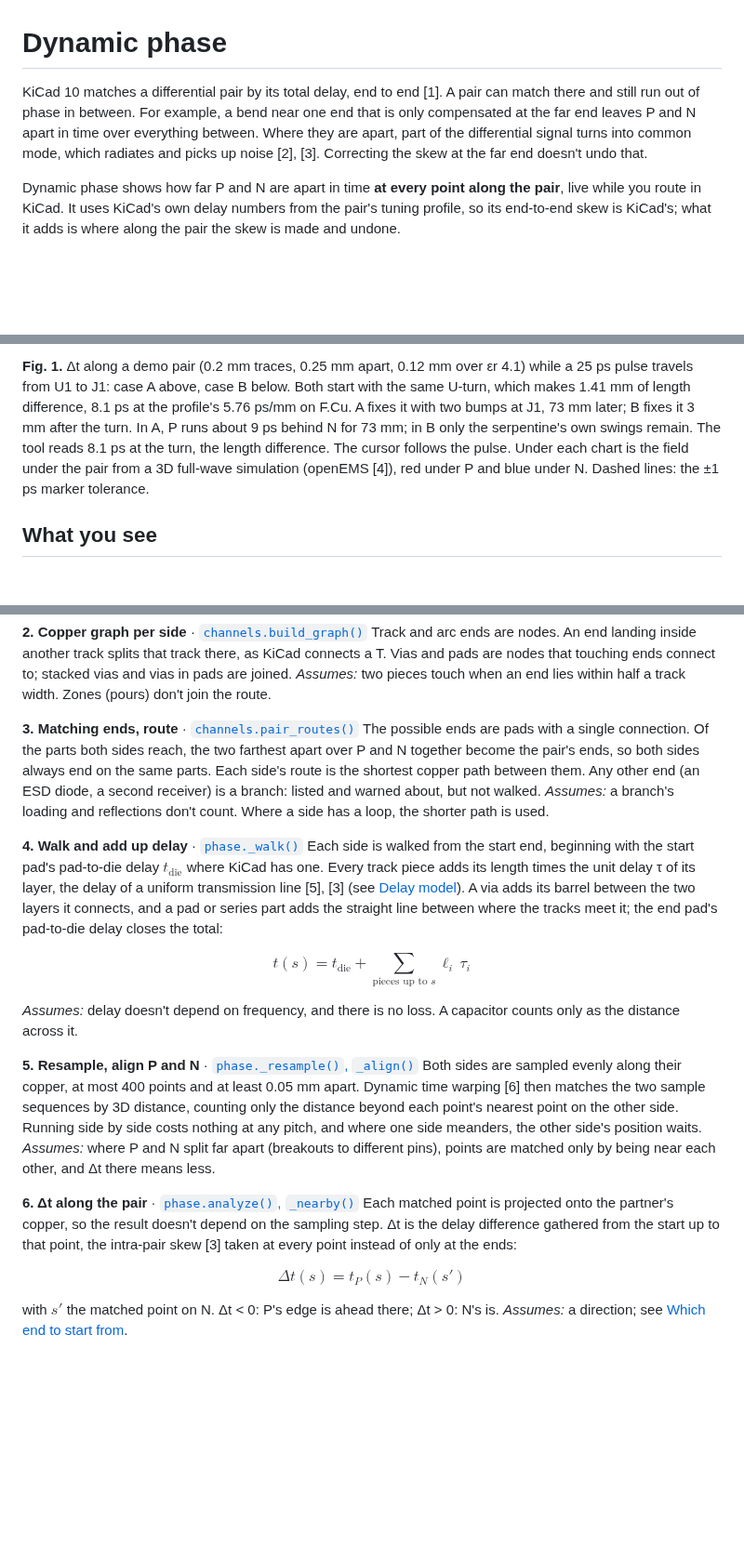
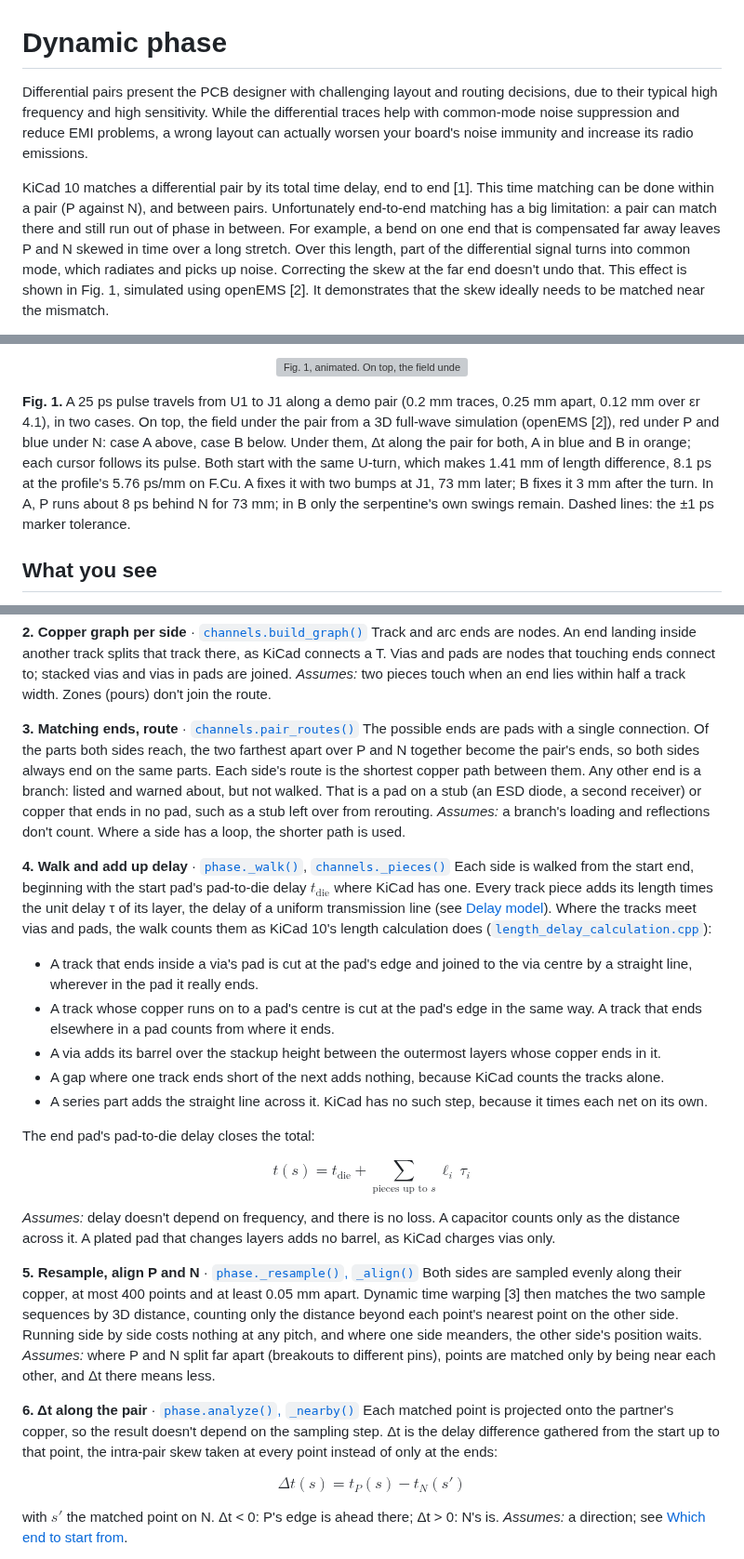
Before and after one commit to nvrooijen/KiLeidoscope, a Markdown page: docs/dynamic-phase.md, 3 parts joined by grey strips. Shown at 93% size. Drawn GitHub-style; blank space fills up the shorter version; grey boxes are pictures that could not be loaded.

```diff
--- a/docs/dynamic-phase.md
+++ b/docs/dynamic-phase.md
@@ -1,6 +1,6 @@
 # Dynamic phase
 
-KiCad 10 matches a differential pair by its total delay, end to end [1]. A pair can match there and still run out of phase in between. For example, a bend near one end that is only compensated at the far end leaves P and N apart in time over everything between. Where they are apart, part of the differential signal turns into common mode, which radiates and picks up noise [2], [3]. Correcting the skew at the far end doesn't undo that.
+Differential pairs present the PCB designer with challenging layout and routing decisions, due to their typical high frequency and high sensitivity. While the differential traces help with common-mode noise suppression and reduce EMI problems, a wrong layout can actually worsen your board's noise immunity and increase its radio emissions.
 
-Dynamic phase shows how far P and N are apart in time **at every point along the pair**, live while you route in KiCad. It uses KiCad's own delay numbers from the pair's tuning profile, so its end-to-end skew is KiCad's; what it adds is where along the pair the skew is made and undone.
+KiCad 10 matches a differential pair by its total time delay, end to end [1]. This time matching can be done within a pair (P against N), and between pairs. Unfortunately end-to-end matching has a big limitation: a pair can match there and still run out of phase in between. For example, a bend on one end that is compensated far away leaves P and N skewed in time over a long stretch. Over this length, part of the differential signal turns into common mode, which radiates and picks up noise. Correcting the skew at the far end doesn't undo that. This effect is shown in Fig. 1, simulated using openEMS [2]. It demonstrates that the skew ideally needs to be matched near the mismatch.
 
@@ -9,5 +8,12 @@ Dynamic phase shows how far P and N are apart in time **at every point along the
 
-**Fig. 1.** Δt along a demo pair (0.2 mm traces, 0.25 mm apart, 0.12 mm over εr 4.1) while a 25 ps pulse travels from U1 to J1: case A above, case B below. Both start with the same U-turn, which makes 1.41 mm of length difference, 8.1 ps at the profile's 5.76 ps/mm on F.Cu. A fixes it with two bumps at J1, 73 mm later; B fixes it 3 mm after the turn. In A, P runs about 9 ps behind N for 73 mm; in B only the serpentine's own swings remain. The tool reads 8.1 ps at the turn, the length difference. The cursor follows the pulse. Under each chart is the field under the pair from a 3D full-wave simulation (openEMS [4]), red under P and blue under N. Dashed lines: the ±1 ps marker tolerance.
+<p align="center">
+  <picture>
+    <source media="(prefers-color-scheme: dark)" srcset="../assets/dynamic-phase-cases-dark.gif">
+    <img src="../assets/dynamic-phase-cases-light.gif" width="760" alt="Fig. 1, animated. On top, the field under the pair for case A and below it case B, as a pulse travels from U1 to J1, red under P and blue under N. Under them, one chart of delta t along the pair for both cases. A, in blue, rises to about 8 ps at the U-turn and stays there for 73 mm, apart from the serpentine's swings, until two bumps at J1 bring it back to zero. B, in orange, rises to about 8 ps at the U-turn and drops back to zero 3 mm later at two bumps, then only swings with the serpentine. A cursor on each line follows its pulse.">
+  </picture>
+</p>
+
+**Fig. 1.** A 25 ps pulse travels from U1 to J1 along a demo pair (0.2 mm traces, 0.25 mm apart, 0.12 mm over εr 4.1), in two cases. On top, the field under the pair from a 3D full-wave simulation (openEMS [2]), red under P and blue under N: case A above, case B below. Under them, Δt along the pair for both, A in blue and B in orange; each cursor follows its pulse. Both start with the same U-turn, which makes 1.41 mm of length difference, 8.1 ps at the profile's 5.76 ps/mm on F.Cu. A fixes it with two bumps at J1, 73 mm later; B fixes it 3 mm after the turn. In A, P runs about 8 ps behind N for 73 mm; in B only the serpentine's own swings remain. Dashed lines: the ±1 ps marker tolerance.
 
 ## What you see
 
@@ -61,22 +67,30 @@ Track and arc ends are nodes. An end landing inside another track splits that tr
 *Assumes:* two pieces touch when an end lies within half a track width. Zones (pours) don't join the route.
 
 **3. Matching ends, route** · [`channels.pair_routes()`](../kileido_bridge/channels.py)
-The possible ends are pads with a single connection. Of the parts both sides reach, the two farthest apart over P and N together become the pair's ends, so both sides always end on the same parts. Each side's route is the shortest copper path between them. Any other end (an ESD diode, a second receiver) is a branch: listed and warned about, but not walked.
+The possible ends are pads with a single connection. Of the parts both sides reach, the two farthest apart over P and N together become the pair's ends, so both sides always end on the same parts. Each side's route is the shortest copper path between them. Any other end is a branch: listed and warned about, but not walked. That is a pad on a stub (an ESD diode, a second receiver) or copper that ends in no pad, such as a stub left over from rerouting.
 *Assumes:* a branch's loading and reflections don't count. Where a side has a loop, the shorter path is used.
 
-**4. Walk and add up delay** · [`phase._walk()`](../kileido_bridge/phase.py)
-Each side is walked from the start end, beginning with the start pad's pad-to-die delay $t_\text{die}$ where KiCad has one. Every track piece adds its length times the unit delay τ of its layer, the delay of a uniform transmission line [5], [3] (see [Delay model](#delay-model)). A via adds its barrel between the two layers it connects, and a pad or series part adds the straight line between where the tracks meet it; the end pad's pad-to-die delay closes the total:
+**4. Walk and add up delay** · [`phase._walk()`](../kileido_bridge/phase.py), [`channels._pieces()`](../kileido_bridge/channels.py)
+Each side is walked from the start end, beginning with the start pad's pad-to-die delay $t_\text{die}$ where KiCad has one. Every track piece adds its length times the unit delay τ of its layer, the delay of a uniform transmission line (see [Delay model](#delay-model)). Where the tracks meet vias and pads, the walk counts them as KiCad 10's length calculation does ([`length_delay_calculation.cpp`](https://gitlab.com/kicad/code/kicad/-/blob/10.0/pcbnew/length_delay_calculation/length_delay_calculation.cpp)):
+
+- A track that ends inside a via's pad is cut at the pad's edge and joined to the via centre by a straight line, wherever in the pad it really ends.
+- A track whose copper runs on to a pad's centre is cut at the pad's edge in the same way. A track that ends elsewhere in a pad counts from where it ends.
+- A via adds its barrel over the stackup height between the outermost layers whose copper ends in it.
+- A gap where one track ends short of the next adds nothing, because KiCad counts the tracks alone.
+- A series part adds the straight line across it. KiCad has no such step, because it times each net on its own.
+
+The end pad's pad-to-die delay closes the total:
 
 $$t(s) = t_\text{die} + \sum_{\text{pieces up to } s} \ell_i \, \tau_i \tag{1}$$
 
-*Assumes:* delay doesn't depend on frequency, and there is no loss. A capacitor counts only as the distance across it.
+*Assumes:* delay doesn't depend on frequency, and there is no loss. A capacitor counts only as the distance across it. A plated pad that changes layers adds no barrel, as KiCad charges vias only.
 
 **5. Resample, align P and N** · [`phase._resample()`, `_align()`](../kileido_bridge/phase.py)
-Both sides are sampled evenly along their copper, at most 400 points and at least 0.05 mm apart. Dynamic time warping [6] then matches the two sample sequences by 3D distance, counting only the distance beyond each point's nearest point on the other side. Running side by side costs nothing at any pitch, and where one side meanders, the other side's position waits.
+Both sides are sampled evenly along their copper, at most 400 points and at least 0.05 mm apart. Dynamic time warping [3] then matches the two sample sequences by 3D distance, counting only the distance beyond each point's nearest point on the other side. Running side by side costs nothing at any pitch, and where one side meanders, the other side's position waits.
 *Assumes:* where P and N split far apart (breakouts to different pins), points are matched only by being near each other, and Δt there means less.
 
 **6. Δt along the pair** · [`phase.analyze()`, `_nearby()`](../kileido_bridge/phase.py)
-Each matched point is projected onto the partner's copper, so the result doesn't depend on the sampling step. Δt is the delay difference gathered from the start up to that point, the intra-pair skew [3] taken at every point instead of only at the ends:
+Each matched point is projected onto the partner's copper, so the result doesn't depend on the sampling step. Δt is the delay difference gathered from the start up to that point, the intra-pair skew taken at every point instead of only at the ends:
 
 $$\Delta t(s) = t_P(s) - t_N(s') \tag{2}$$
 
```
Also changed, not shown: other parts of docs/dynamic-phase.md (+22 -16 lines), assets/dynamic-phase-cases-dark.gif (added), 1 other file.
